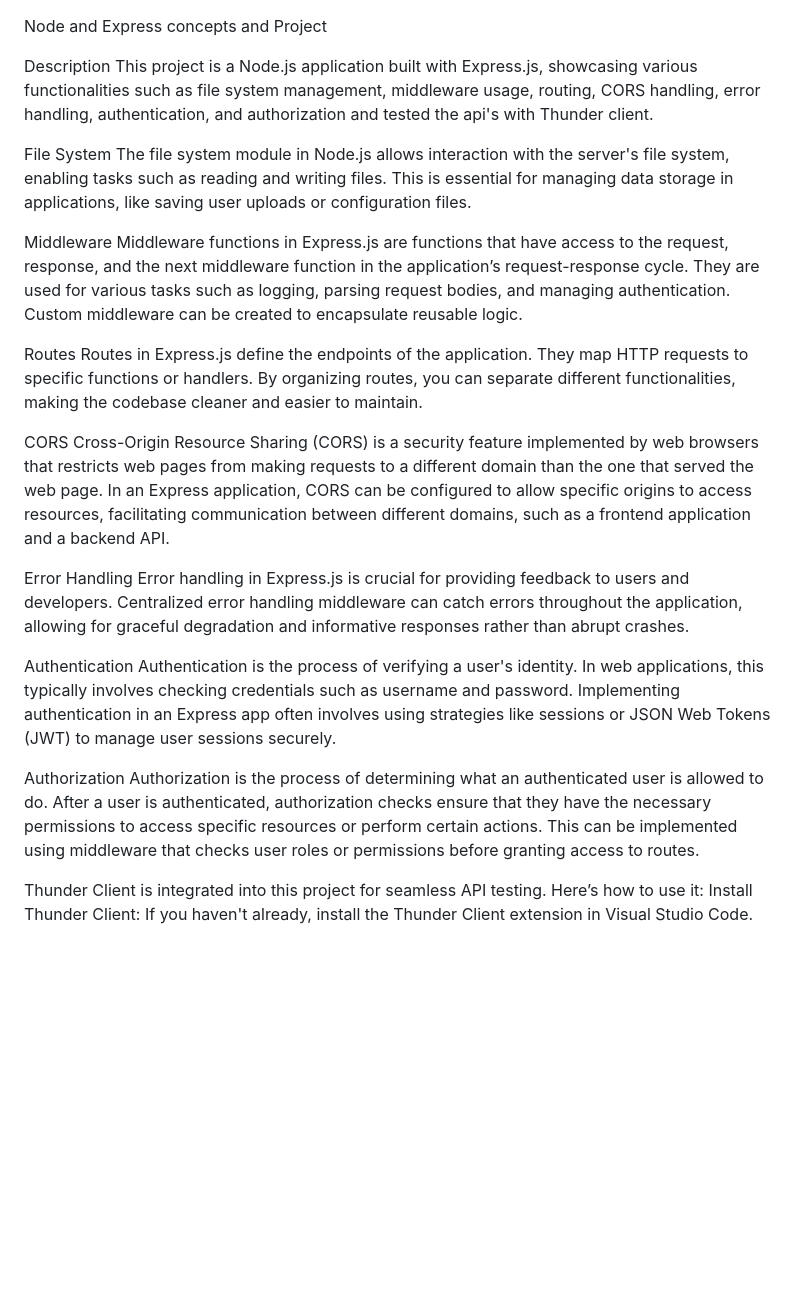
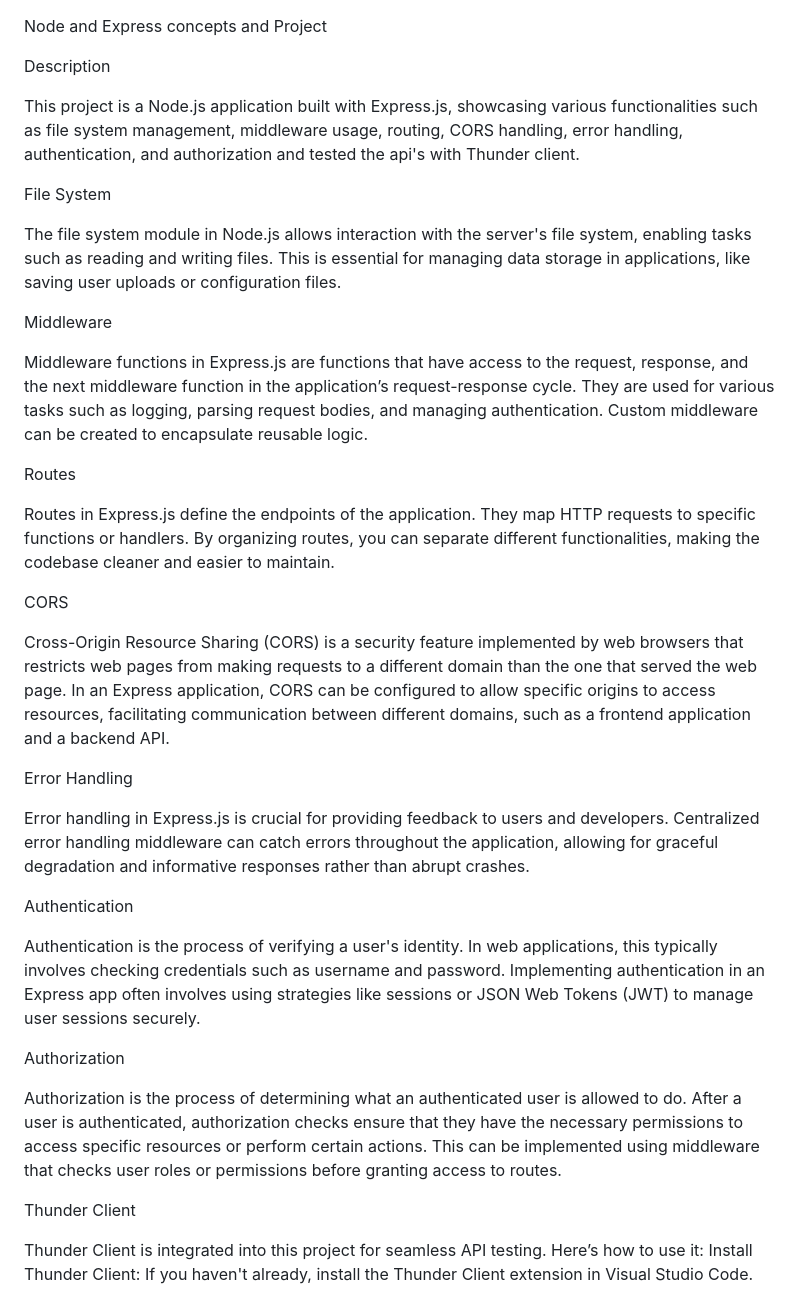
Before and after one commit to padmajothiAthimoolam/node-expres-project, a Markdown page: readme.md, the part around the change printed below. Drawn GitHub-style; blank space fills up the shorter version.

```diff
--- a/readme.md
+++ b/readme.md
@@ -2,28 +2,38 @@
 Node and Express concepts and Project
 
 Description
+
 This project is a Node.js application built with Express.js, showcasing various functionalities such as file system management, middleware usage, routing, CORS handling, error handling, authentication, and authorization and tested the api's with Thunder client.
 
 File System
+
 The file system module in Node.js allows interaction with the server's file system, enabling tasks such as reading and writing files. This is essential for managing data storage in applications, like saving user uploads or configuration files.
 
 Middleware
+
 Middleware functions in Express.js are functions that have access to the request, response, and the next middleware function in the application’s request-response cycle. They are used for various tasks such as logging, parsing request bodies, and managing authentication. Custom middleware can be created to encapsulate reusable logic.
 
 Routes
+
 Routes in Express.js define the endpoints of the application. They map HTTP requests to specific functions or handlers. By organizing routes, you can separate different functionalities, making the codebase cleaner and easier to maintain.
 
 CORS
+
 Cross-Origin Resource Sharing (CORS) is a security feature implemented by web browsers that restricts web pages from making requests to a different domain than the one that served the web page. In an Express application, CORS can be configured to allow specific origins to access resources, facilitating communication between different domains, such as a frontend application and a backend API.
 
 Error Handling
+
 Error handling in Express.js is crucial for providing feedback to users and developers. Centralized error handling middleware can catch errors throughout the application, allowing for graceful degradation and informative responses rather than abrupt crashes.
 
 Authentication
+
 Authentication is the process of verifying a user's identity. In web applications, this typically involves checking credentials such as username and password. Implementing authentication in an Express app often involves using strategies like sessions or JSON Web Tokens (JWT) to manage user sessions securely.
 
 Authorization
+
 Authorization is the process of determining what an authenticated user is allowed to do. After a user is authenticated, authorization checks ensure that they have the necessary permissions to access specific resources or perform certain actions. This can be implemented using middleware that checks user roles or permissions before granting access to routes.
+
+Thunder Client
 
 Thunder Client is integrated into this project for seamless API testing. Here’s how to use it:
 Install Thunder Client: If you haven't already, install the Thunder Client extension in Visual Studio Code.
```
Also changed, not shown: other parts of readme.md (+1 -0 lines).
